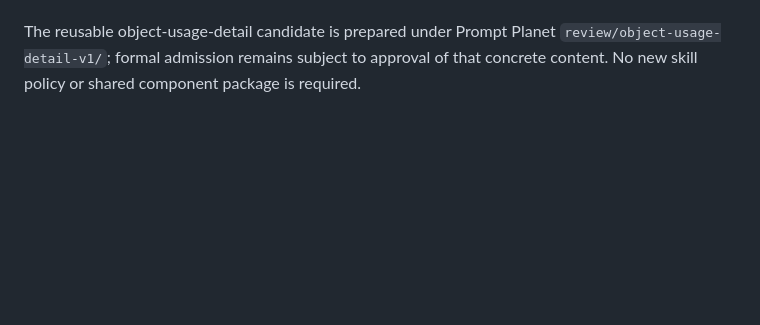
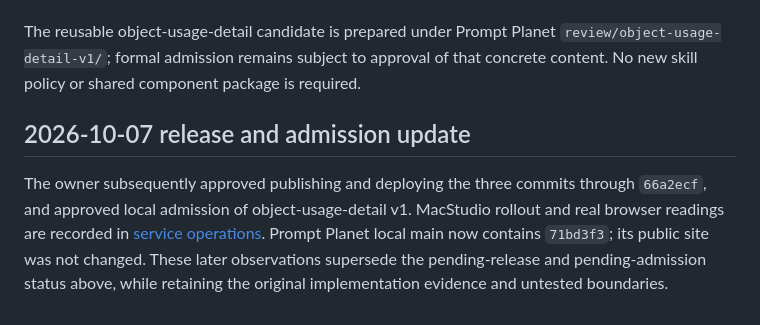
Before and after one commit to lindong28/agent-monitor, a Markdown page: docs/adr/20261007-e781-session-detail.md, the part around the change. Drawn GitHub-style; blank space fills up the shorter version.

```diff
--- a/docs/adr/20261007-e781-session-detail.md
+++ b/docs/adr/20261007-e781-session-detail.md
@@ -23,3 +23,7 @@ The independent decision review allowed this local unit. One implementation revi
 Browser checks used an isolated preview with synthetic records: 105 records, two models, zero/small-positive/unknown costs, two machines sharing an ID, and an empty result. Checks covered filtering/clear, page two, list context restoration, deep-link/reload/back, escaped identifiers, failure/retry and a delayed response after leaving. One fixture click-to-detail sample was 16 ms; this is not a production performance result. Desktop 1440×900 and mobile 390×844 were inspected; the child table scrolls horizontally on mobile. Evidence and rerunnable browser driver: `~/.codex/artifacts/session-detail-phase44-20261007/`. Production UI, original-browser zoom and paid calls were not tested in this unit.
 
 The reusable object-usage-detail candidate is prepared under Prompt Planet `review/object-usage-detail-v1/`; formal admission remains subject to approval of that concrete content. No new skill policy or shared component package is required.
+
+## 2026-10-07 release and admission update
+
+The owner subsequently approved publishing and deploying the three commits through `66a2ecf`, and approved local admission of object-usage-detail v1. MacStudio rollout and real browser readings are recorded in [service operations](../operations/services.md#2026-10-07-macstudio-session-detail-and-account-actions-release). Prompt Planet local main now contains `71bd3f3`; its public site was not changed. These later observations supersede the pending-release and pending-admission status above, while retaining the original implementation evidence and untested boundaries.
```
Also changed, not shown: docs/operations/services.md (+8 -0 lines).
